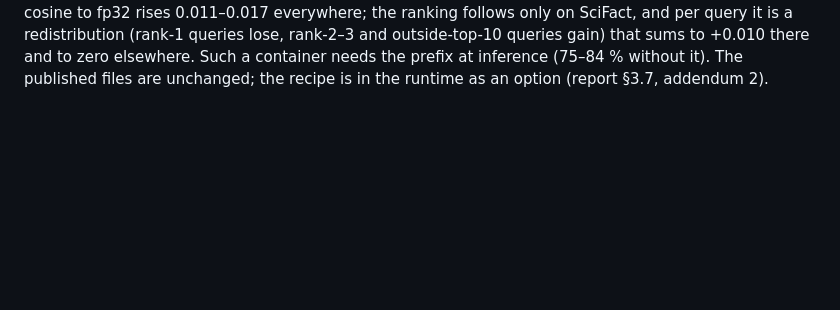
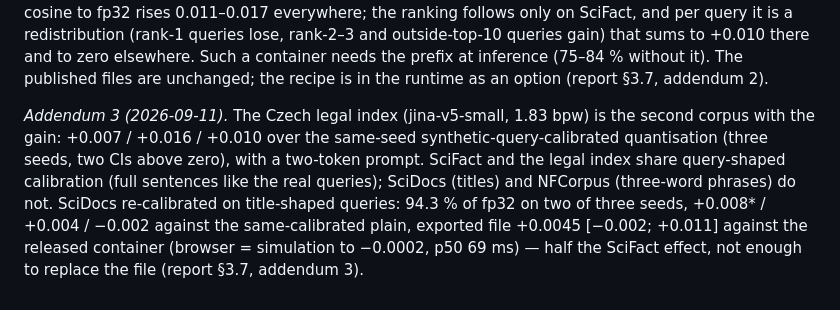
Before and after one commit to rosecky/embedding-quantization-public, a Markdown page: docs/release/vq_results.md, the part around the change. Rendered like a GitHub page; blank space fills up the shorter version.

```diff
--- a/docs/release/vq_results.md
+++ b/docs/release/vq_results.md
@@ -105,3 +105,11 @@ rises 0.011–0.017 everywhere; the ranking follows only on SciFact, and per que
 rank-2–3 and outside-top-10 queries gain) that sums to +0.010 there and to zero elsewhere. Such a container needs the prefix
 at inference (75–84 % without it). The published files are unchanged; the recipe is in the runtime as an option (report §3.7,
 addendum 2).
+
+*Addendum 3 (2026-09-11).* The Czech legal index (jina-v5-small, 1.83 bpw) is the second corpus with the gain: +0.007 /
++0.016 / +0.010 over the same-seed synthetic-query-calibrated quantisation (three seeds, two CIs above zero), with a
+two-token prompt. SciFact and the legal index share query-shaped calibration (full sentences like the real queries);
+SciDocs (titles) and NFCorpus (three-word phrases) do not. SciDocs re-calibrated on title-shaped queries: 94.3 % of fp32 on
+two of three seeds, +0.008* / +0.004 / −0.002 against the same-calibrated plain, exported file +0.0045 [−0.002; +0.011]
+against the released container (browser = simulation to −0.0002, p50 69 ms) — half the SciFact effect, not enough to replace
+the file (report §3.7, addendum 3).
```
Also changed, not shown: docs/release/model_card_harrier-0.6b-vq-clients.md (+5 -2 lines), docs/release/technical_report.md (+16 -2 lines).
